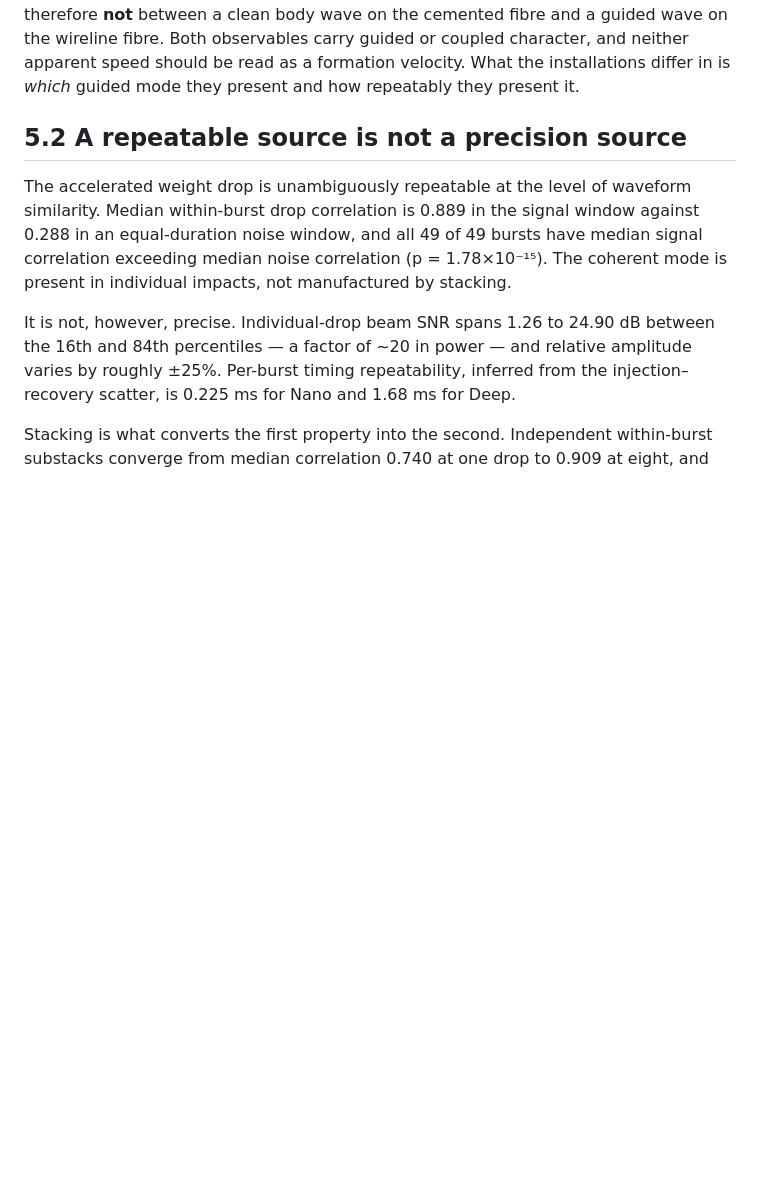
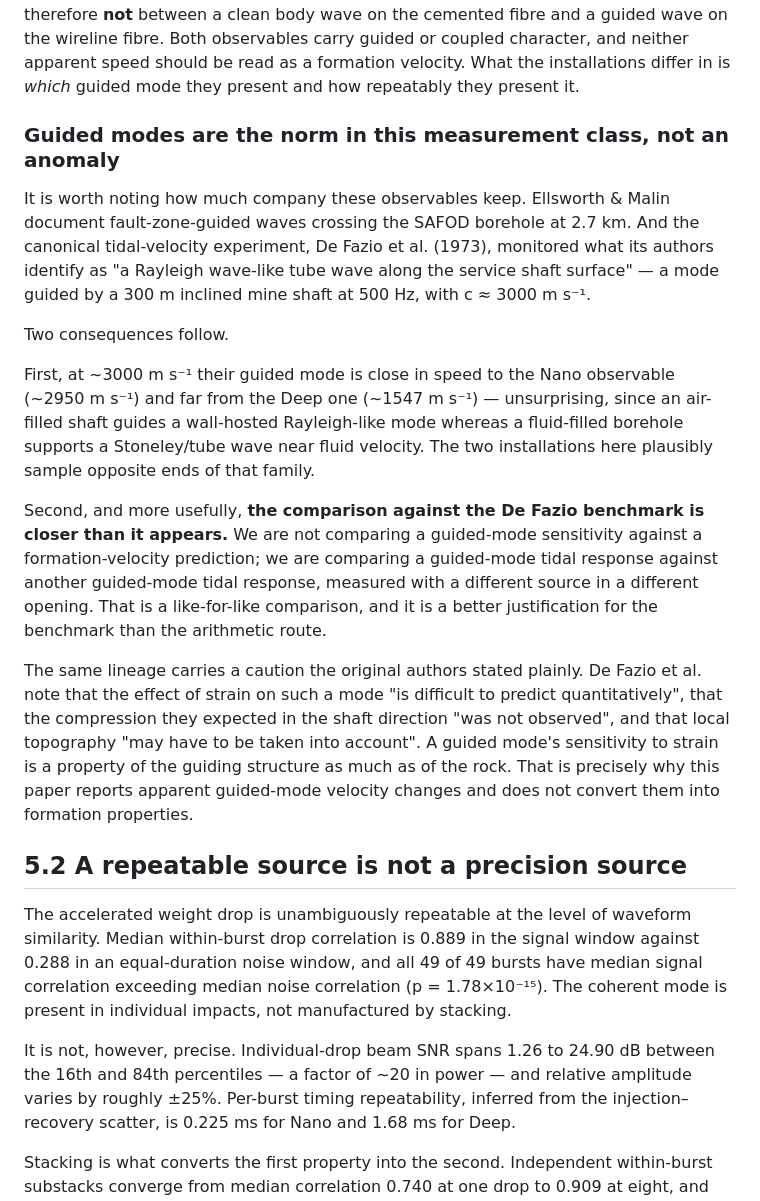
Before and after one commit to nataliaberrios/safod-das, a Markdown page: notebooks/awd_clean/MANUSCRIPT_DISCUSSION.md, the part around the change. Drawn GitHub-style; blank space fills up the shorter version.

```diff
--- a/notebooks/awd_clean/MANUSCRIPT_DISCUSSION.md
+++ b/notebooks/awd_clean/MANUSCRIPT_DISCUSSION.md
@@ -34,6 +34,38 @@ cemented fibre and a guided wave on the wireline fibre. Both observables carry
 guided or coupled character, and neither apparent speed should be read as a
 formation velocity. What the installations differ in is *which* guided mode they
 present and how repeatably they present it.
+
+### Guided modes are the norm in this measurement class, not an anomaly
+
+It is worth noting how much company these observables keep. Ellsworth & Malin
+document fault-zone-guided waves crossing the SAFOD borehole at 2.7 km. And the
+canonical tidal-velocity experiment, De Fazio et al. (1973), monitored what its
+authors identify as "a Rayleigh wave-like tube wave along the service shaft
+surface" — a mode guided by a 300 m inclined mine shaft at 500 Hz, with
+c ≈ 3000 m s⁻¹.
+
+Two consequences follow.
+
+First, at ~3000 m s⁻¹ their guided mode is close in speed to the Nano observable
+(~2950 m s⁻¹) and far from the Deep one (~1547 m s⁻¹) — unsurprising, since an
+air-filled shaft guides a wall-hosted Rayleigh-like mode whereas a fluid-filled
+borehole supports a Stoneley/tube wave near fluid velocity. The two installations
+here plausibly sample opposite ends of that family.
+
+Second, and more usefully, **the comparison against the De Fazio benchmark is
+closer than it appears.** We are not comparing a guided-mode sensitivity against
+a formation-velocity prediction; we are comparing a guided-mode tidal response
+against another guided-mode tidal response, measured with a different source in a
+different opening. That is a like-for-like comparison, and it is a better
+justification for the benchmark than the arithmetic route.
+
+The same lineage carries a caution the original authors stated plainly. De Fazio
+et al. note that the effect of strain on such a mode "is difficult to predict
+quantitatively", that the compression they expected in the shaft direction "was
+not observed", and that local topography "may have to be taken into account". A
+guided mode's sensitivity to strain is a property of the guiding structure as
+much as of the rock. That is precisely why this paper reports apparent
+guided-mode velocity changes and does not convert them into formation properties.
 
 ## 5.2 A repeatable source is not a precision source
 
```
Also changed, not shown: notebooks/awd_clean/DEEP_DVV_STATUS.md (+15 -2 lines), notebooks/awd_clean/MANUSCRIPT_INTRODUCTION.md (+6 -1 lines).
